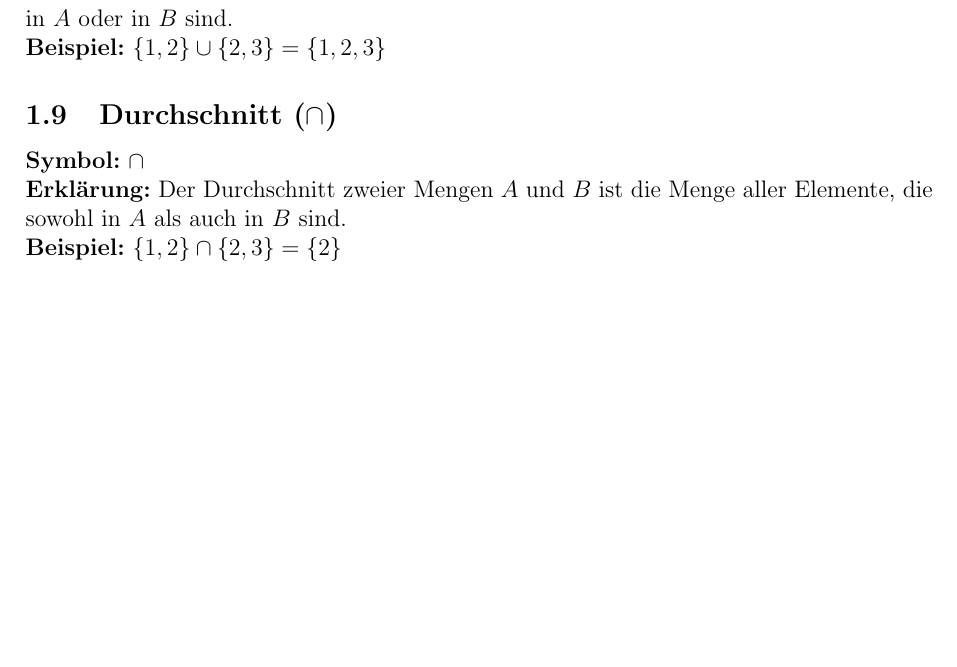
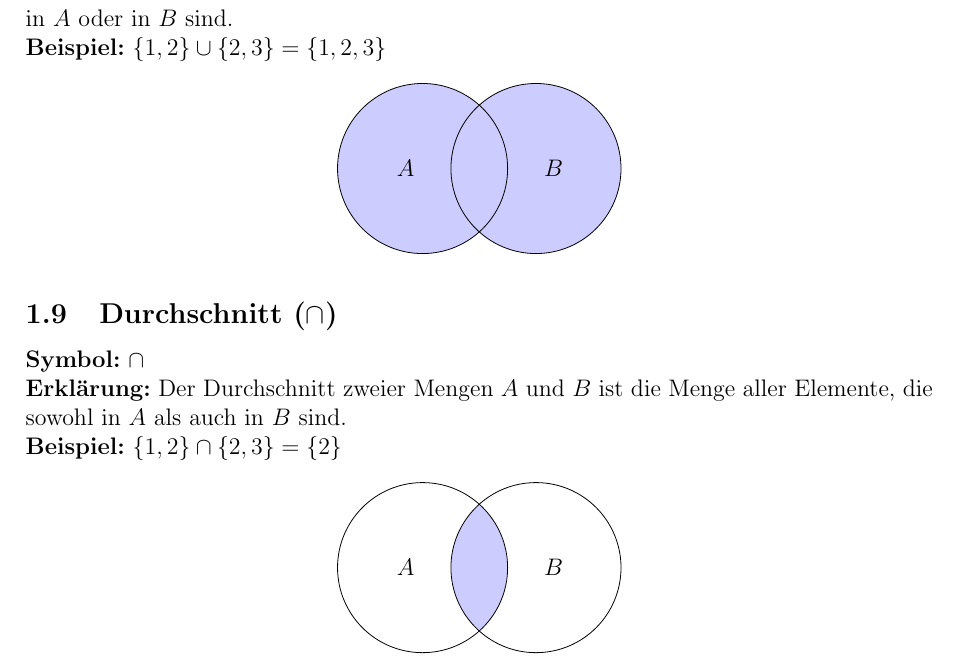
Before and after one commit to h43lb1t0/Mathe-1, a LaTeX document (Mathe-1_Sammlung.tex): part of page 4 of 13, cut so that both start at the same text, the shorter picture padded with empty space. Compiled offline with pdfLaTeX.

Commit message:
Venn-Diagramm hinzugefügt

```diff
--- a/Mathe-1_Sammlung.tex
+++ b/Mathe-1_Sammlung.tex
@@ -66,11 +66,34 @@
 \textbf{Symbol:} $\cup$ \\
 \textbf{Erklärung:} Die Vereinigung zweier Mengen $A$ und $B$ ist die Menge aller Elemente, die in $A$ oder in $B$ sind. \\
 \textbf{Beispiel:} $\{1,2\} \cup \{2,3\} = \{1,2,3\}$
+\begin{center}
+    \begin{tikzpicture}
+        \fill[blue!20] (-1,0) circle (1.5); % Färbung für A
+    \fill[blue!20] (1,0) circle (1.5); % Färbung für B
+
+    % Zeichne die Ränder der Kreise
+    \draw (-1,0) circle (1.5) node[left] {$A$}; % Rand von A
+    \draw (1,0) circle (1.5) node[right] {$B$}; % Rand von B
+
+    % Beschriftung der Vereinigungsmenge
+    \end{tikzpicture}
+\end{center}
 
 \subsection{Durchschnitt (\texorpdfstring{$\cap$}{cap})}
 \textbf{Symbol:} $\cap$ \\
 \textbf{Erklärung:} Der Durchschnitt zweier Mengen $A$ und $B$ ist die Menge aller Elemente, die sowohl in $A$ als auch in $B$ sind. \\
 \textbf{Beispiel:} $\{1,2\} \cap \{2,3\} = \{2\}$
+\begin{center}
+    \begin{tikzpicture}
+        \begin{scope}
+            \clip (-1,0) circle (1.5);
+            \fill[blue!20] (1,0) circle (1.5);
+        \end{scope}
+        % Zeichne die Ränder der Kreise
+        \draw (-1,0) circle (1.5) node[left] {$A$}; % Rand von A
+        \draw (1,0) circle (1.5) node[right] {$B$}; % Rand von B
+    \end{tikzpicture}
+\end{center}
 
 \subsection{Mengendifferenz (ohne) (\texorpdfstring{$\setminus$}{setminus})}
 \textbf{Symbol:} $\setminus$ \\
```
Also changed, not shown: Mathe-1_Sammlung.pdf, Mathe-1_Sammlung.tex (12 more changed lines).
